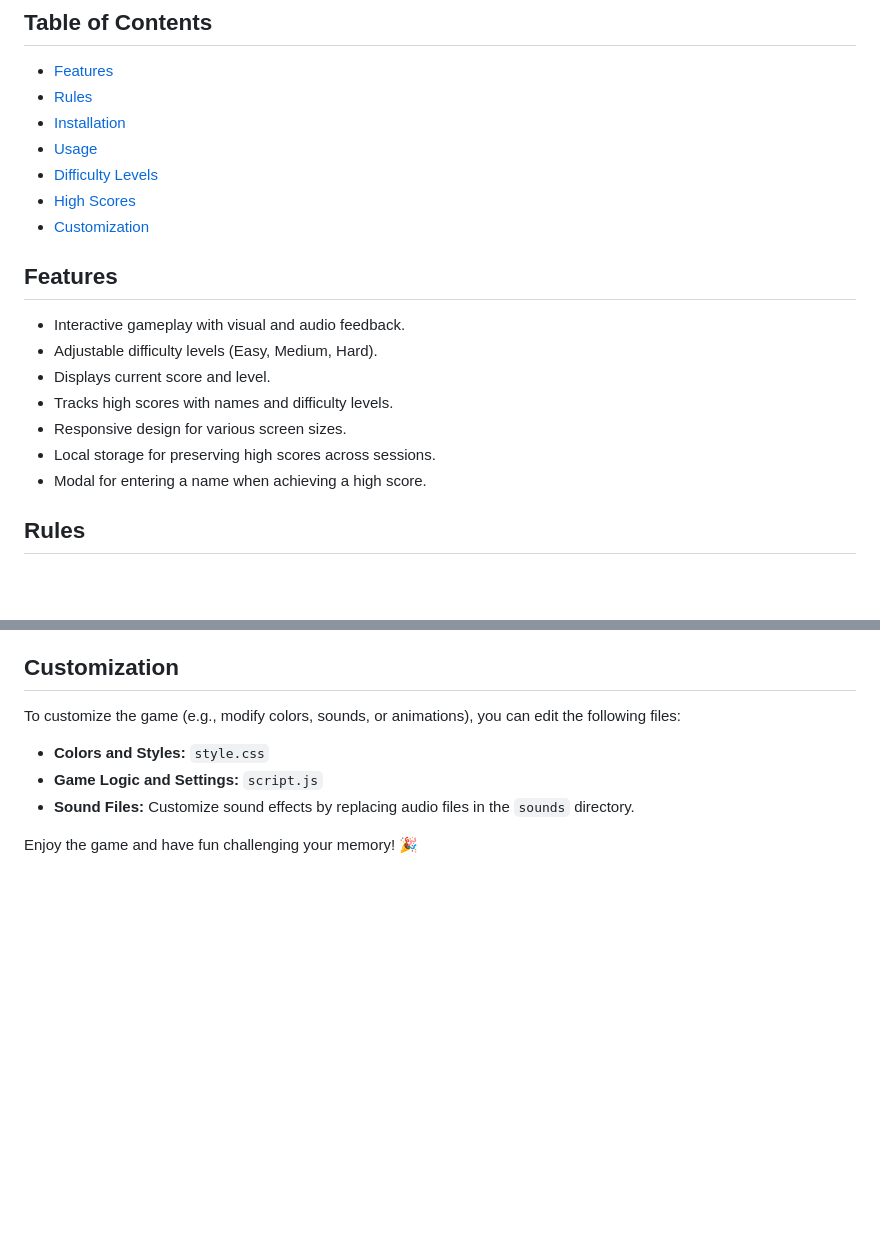
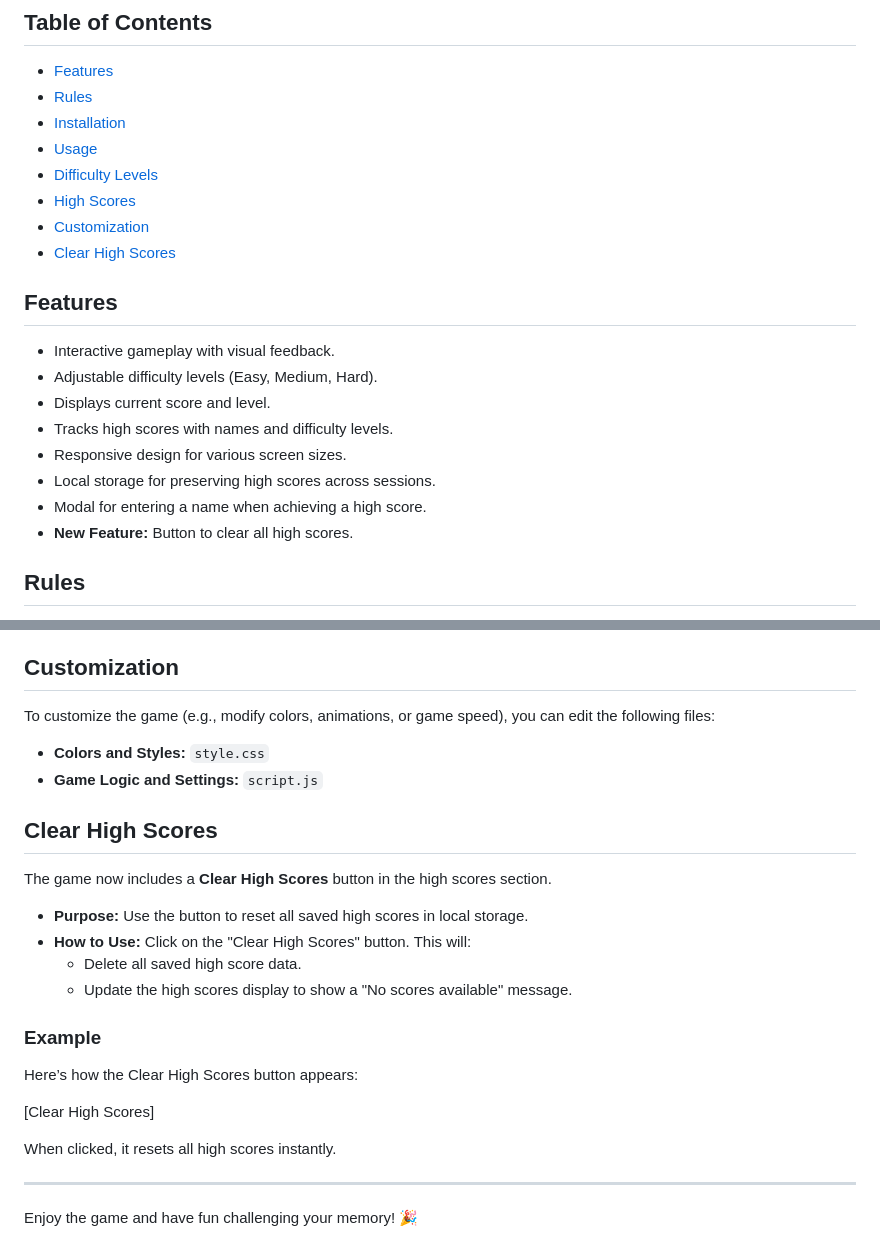
Before and after one commit to TWhiteShadow/SimonSays, a Markdown page: README.md, 2 parts joined by grey strips. Drawn GitHub-style; blank space fills up the shorter version.

```diff
--- a/README.md
+++ b/README.md
@@ -11,16 +11,18 @@ A web-based version of the classic **Simon Game**, where players must remember a
 - [Difficulty Levels](#difficulty-levels)
 - [High Scores](#high-scores)
 - [Customization](#customization)
+- [Clear High Scores](#clear-high-scores)
 
 ## Features
 
-- Interactive gameplay with visual and audio feedback.
+- Interactive gameplay with visual feedback.
 - Adjustable difficulty levels (Easy, Medium, Hard).
 - Displays current score and level.
 - Tracks high scores with names and difficulty levels.
 - Responsive design for various screen sizes.
 - Local storage for preserving high scores across sessions.
 - Modal for entering a name when achieving a high score.
+- **New Feature:** Button to clear all high scores.
 
 ## Rules
 
@@ -80,10 +82,29 @@ High scores are saved locally in the browser's storage. The top 5 scores are dis
 
 ## Customization
 
-To customize the game (e.g., modify colors, sounds, or animations), you can edit the following files:
+To customize the game (e.g., modify colors, animations, or game speed), you can edit the following files:
 
 - **Colors and Styles:** `style.css`
 - **Game Logic and Settings:** `script.js`
-- **Sound Files:** Customize sound effects by replacing audio files in the `sounds` directory.
+
+## Clear High Scores
+
+The game now includes a **Clear High Scores** button in the high scores section.
+
+- **Purpose:** Use the button to reset all saved high scores in local storage.
+- **How to Use:** Click on the "Clear High Scores" button. This will:
+  - Delete all saved high score data.
+  - Update the high scores display to show a "No scores available" message.
+
+### Example
+
+Here’s how the Clear High Scores button appears:
+
+[Clear High Scores]
+
+
+When clicked, it resets all high scores instantly.
+
+---
 
 Enjoy the game and have fun challenging your memory! 🎉
```
Also changed, not shown: other parts of README.md (+3 -3 lines).
